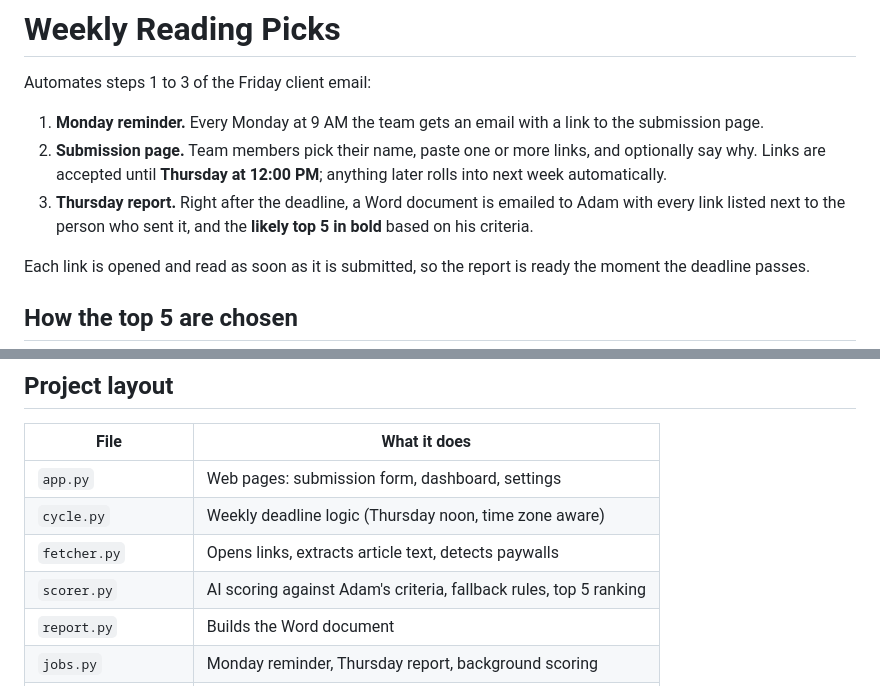
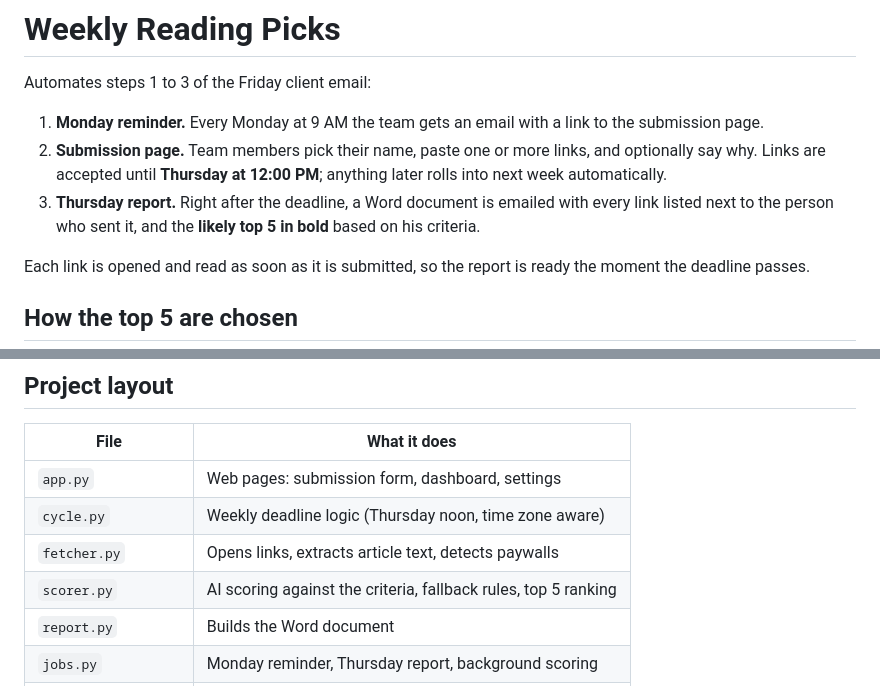
Before and after one commit to rpatel9877/article-picks, a Markdown page: README.md, 2 parts joined by grey strips. GitHub-like rendering.

```diff
--- a/README.md
+++ b/README.md
@@ -4,7 +4,7 @@ Automates steps 1 to 3 of the Friday client email:
 
 1. **Monday reminder.** Every Monday at 9 AM the team gets an email with a link to the submission page.
 2. **Submission page.** Team members pick their name, paste one or more links, and optionally say why. Links are accepted until **Thursday at 12:00 PM**; anything later rolls into next week automatically.
-3. **Thursday report.** Right after the deadline, a Word document is emailed to Adam with every link listed next to the person who sent it, and the **likely top 5 in bold** based on his criteria.
+3. **Thursday report.** Right after the deadline, a Word document is emailed with every link listed next to the person who sent it, and the **likely top 5 in bold** based on his criteria.
 
 Each link is opened and read as soon as it is submitted, so the report is ready the moment the deadline passes.
 
@@ -96,7 +96,7 @@ Scoring one article with Claude costs roughly one to two cents. At 20 to 40 link
 | `app.py` | Web pages: submission form, dashboard, settings |
 | `cycle.py` | Weekly deadline logic (Thursday noon, time zone aware) |
 | `fetcher.py` | Opens links, extracts article text, detects paywalls |
-| `scorer.py` | AI scoring against Adam's criteria, fallback rules, top 5 ranking |
+| `scorer.py` | AI scoring against the criteria, fallback rules, top 5 ranking |
 | `report.py` | Builds the Word document |
 | `jobs.py` | Monday reminder, Thursday report, background scoring |
 | `scheduler.py` | Runs the job check every 10 minutes |
```
